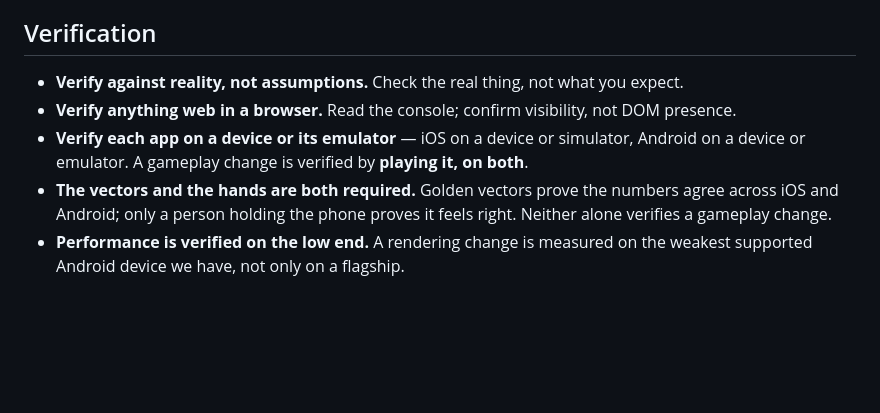
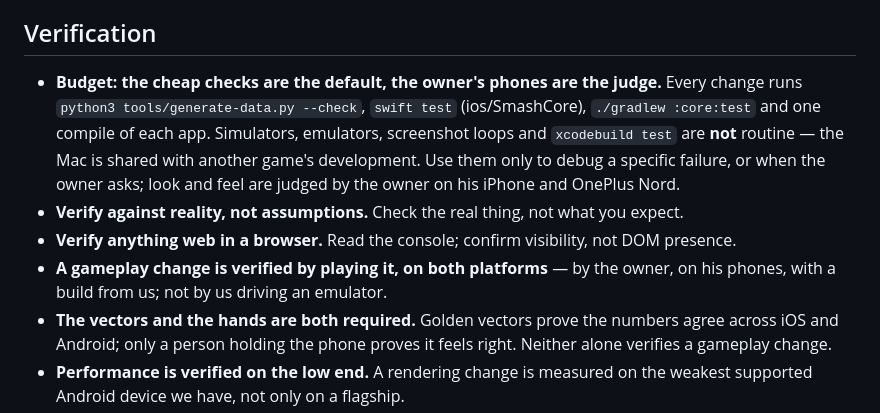
Before and after one commit to nusability/hockey, a Markdown page: AGENTS.md, the part around the change. GitHub-like rendering; blank space fills up the shorter version.

Commit message:
Verification gets a budget: cheap checks by default, the owner's phones judge
The Mac is shared with another game's development, and simulator and emulator
runs were costing more than they found. The golden vectors and unit suites carry
correctness; look and feel are judged by the owner on his own phones.

Co-Authored-By: Claude Opus 5 (1M context) <noreply@anthropic.com>

```diff
--- a/AGENTS.md
+++ b/AGENTS.md
@@ -115,10 +115,16 @@ Skills lifted in spirit from GitHub Spec Kit (`/clarify` · `/specify` · `/plan
   player would feel differently — are the escalation that survives.
 
 ## Verification
+- **Budget: the cheap checks are the default, the owner's phones are the judge.** Every change runs
+  `python3 tools/generate-data.py --check`, `swift test` (ios/SmashCore), `./gradlew :core:test`
+  and one compile of each app. Simulators, emulators, screenshot loops and `xcodebuild test` are
+  **not** routine — the Mac is shared with another game's development. Use them only to debug a
+  specific failure, or when the owner asks; look and feel are judged by the owner on his iPhone
+  and OnePlus Nord.
 - **Verify against reality, not assumptions.** Check the real thing, not what you expect.
 - **Verify anything web in a browser.** Read the console; confirm visibility, not DOM presence.
-- **Verify each app on a device or its emulator** — iOS on a device or simulator, Android on a
-  device or emulator. A gameplay change is verified by **playing it, on both**.
+- **A gameplay change is verified by playing it, on both platforms** — by the owner, on his
+  phones, with a build from us; not by us driving an emulator.
 - **The vectors and the hands are both required.** Golden vectors prove the numbers agree
   across iOS and Android; only a person holding the phone proves it feels right.
   Neither alone verifies a gameplay change.
```
